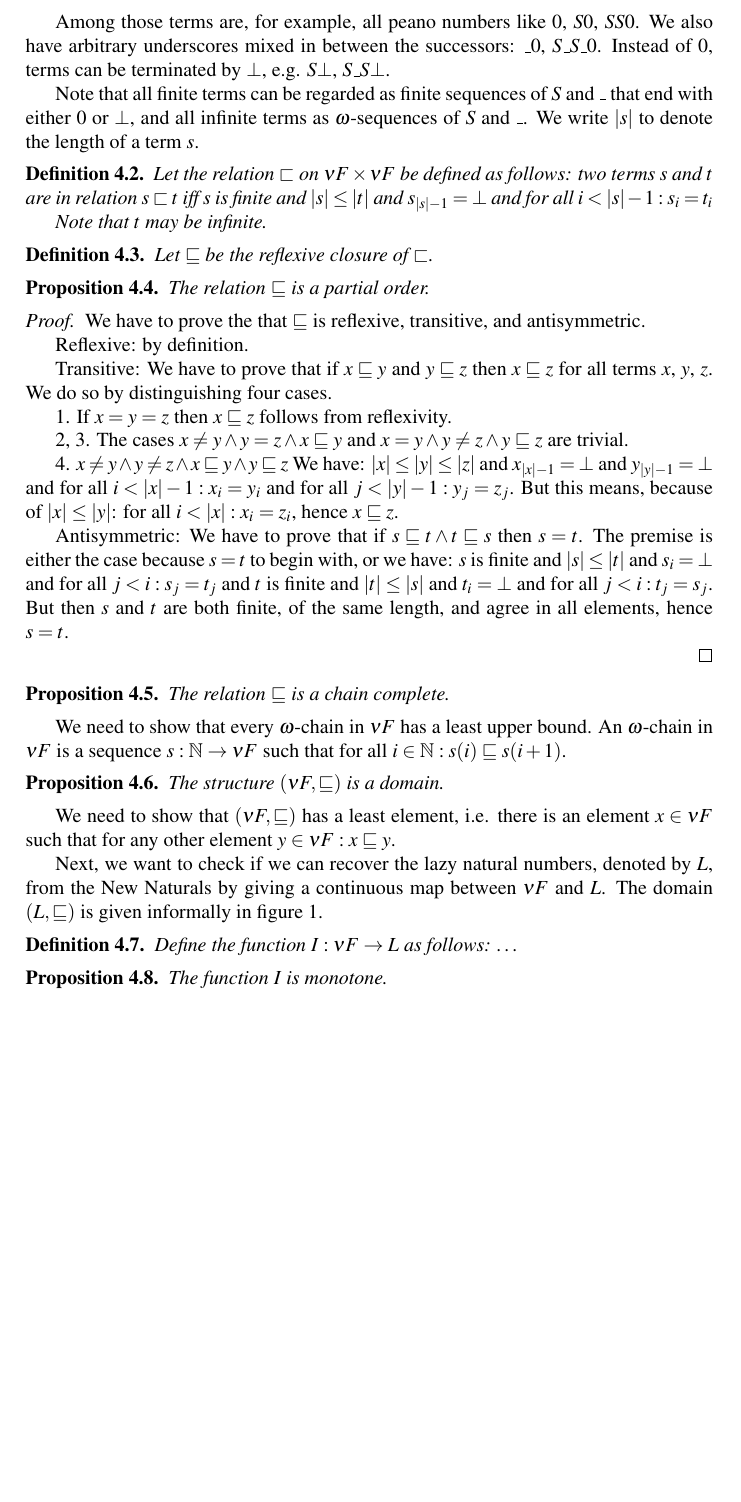
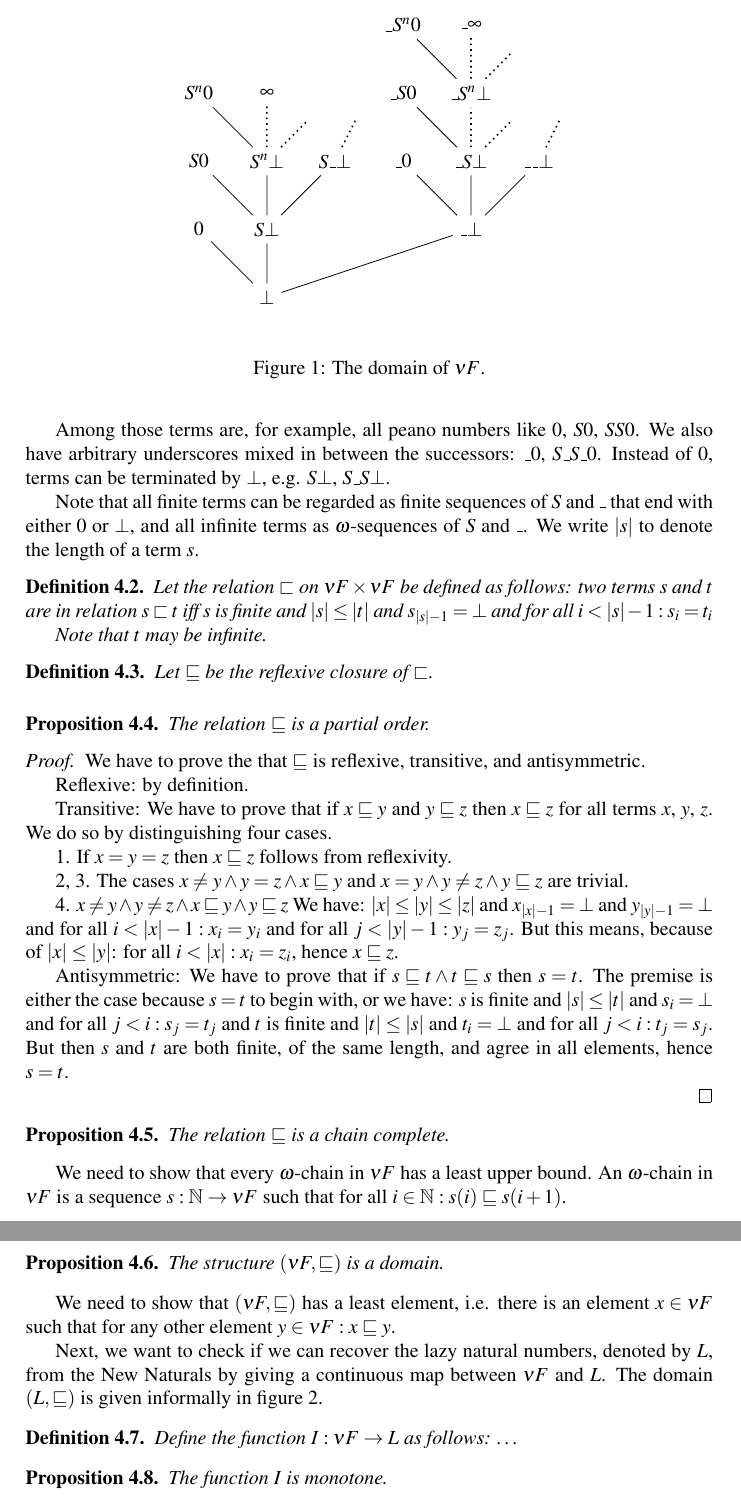
Before and after one commit to mklinik/radboud, a LaTeX paper (research-seminar-IMC028/klinik2012ResearchSeminar.tex): part of page 3 of 4 before the commit and two parts of pages 3 and 4 of 5 after it, the two joined at a grey line, cut at the place of the change, the shorter picture padded with empty space. Compiled offline with pdfLaTeX.

Commit message:
add picture: domain of nu F

```diff
--- a/research-seminar-IMC028/klinik2012ResearchSeminar.tex
+++ b/research-seminar-IMC028/klinik2012ResearchSeminar.tex
@@ -171,6 +171,77 @@ Let $\sqsubseteq$ be the reflexive closure of $\sqsubset$.
 \end{defPartialOrderNuF}
 
 
+\begin{figure}
+\begin{center}
+\begin{tikzpicture}
+ [ grow'=up
+ , scale=1.2
+ , level distance=1cm
+ , level 1/.style={sibling distance=3cm}
+ , level 2/.style={sibling distance=1cm}
+ , normal/.style={thin, solid}
+ , skipping/.style={thick, dotted}
+ , and so on/.style={thick, dotted, sibling distance=0.6cm, level distance=0.6cm}
+ ]
+  \node {$\bot$}
+    child [sibling distance=1cm] { node {$0$} }
+    child
+    {
+      node {$S\bot$}
+      child { node {$S0$} }
+      child
+      {
+        %node {$SS\bot$}
+        %child { node {$SS0$} }
+        %child [skipping]
+        %{
+          node {$S^n\bot$}
+          child [normal] { node {$S^n0$} }
+          child [skipping] { node {$\infty$} }
+          child [and so on] {}
+        %}
+        %child [and so on] {}
+      }
+      child
+      {
+        node {$S\_\bot$}
+        child [missing] {}
+        child [and so on] {}
+      }
+    }
+    child
+    {
+      node {$\_ \bot$}
+      child { node {$\_0$} }
+      child
+      {
+        node {$\_S\bot$}
+        child { node {$\_S0$} }
+        child [skipping]
+        {
+          node {$\_S^n\bot$}
+          child [normal] { node {$\_S^n0$} }
+          child { node {$\_\infty$} }
+          child [and so on] {}
+        }
+        child [and so on] {}
+      }
+      child
+      {
+        node {$\_\_\bot$}
+        child [missing] {}
+        %child [missing] {}
+        child [and so on] {}
+      }
+    }
+  ;
+\end{tikzpicture}
+\end{center}
+\caption{The domain of $\nu F$.}
+\label{fig:DomainOfNuF}
+\end{figure}
+
+
 \begin{thmPONuFisPartial}
 
 The relation $\sqsubseteq$ is a partial order.
```
